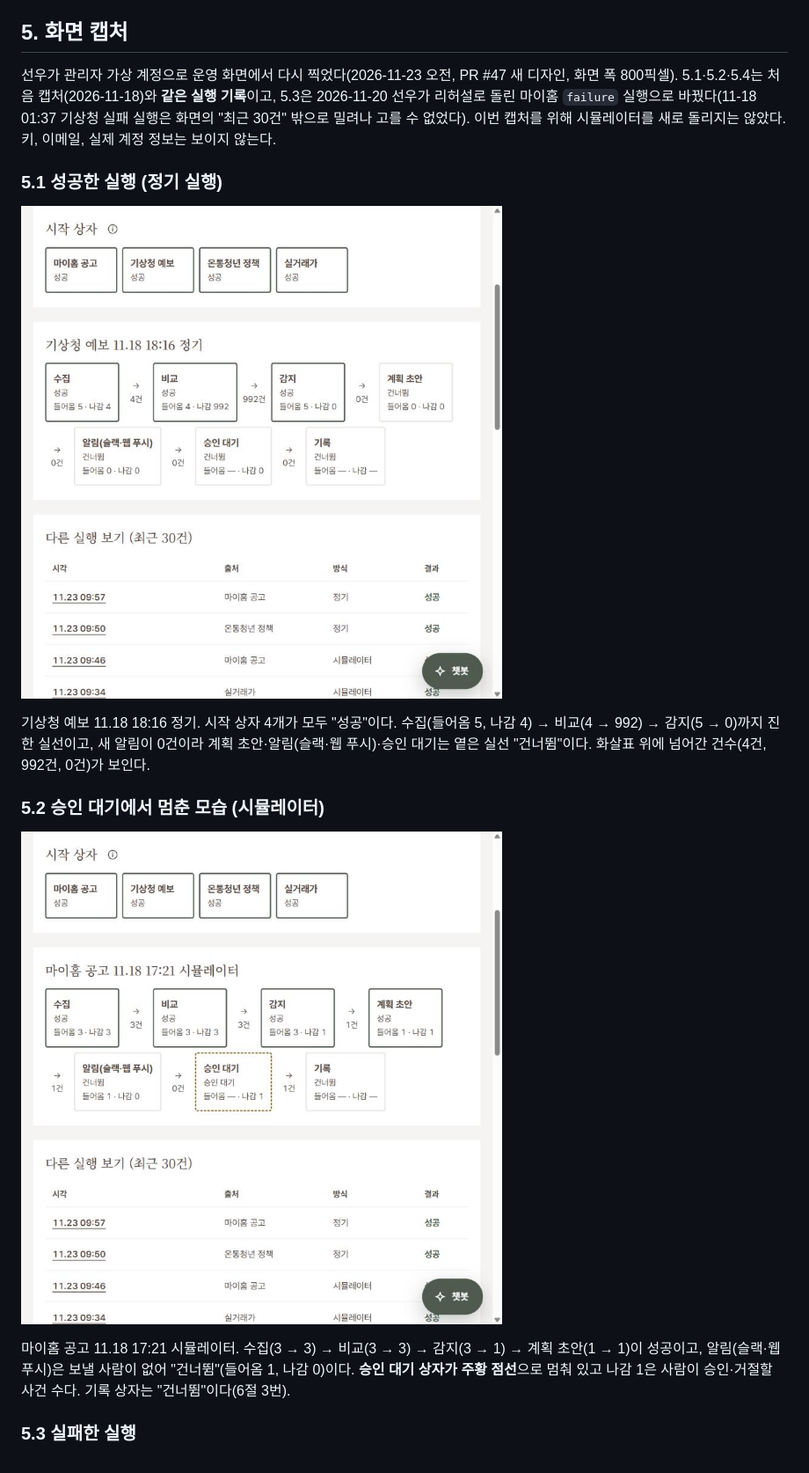
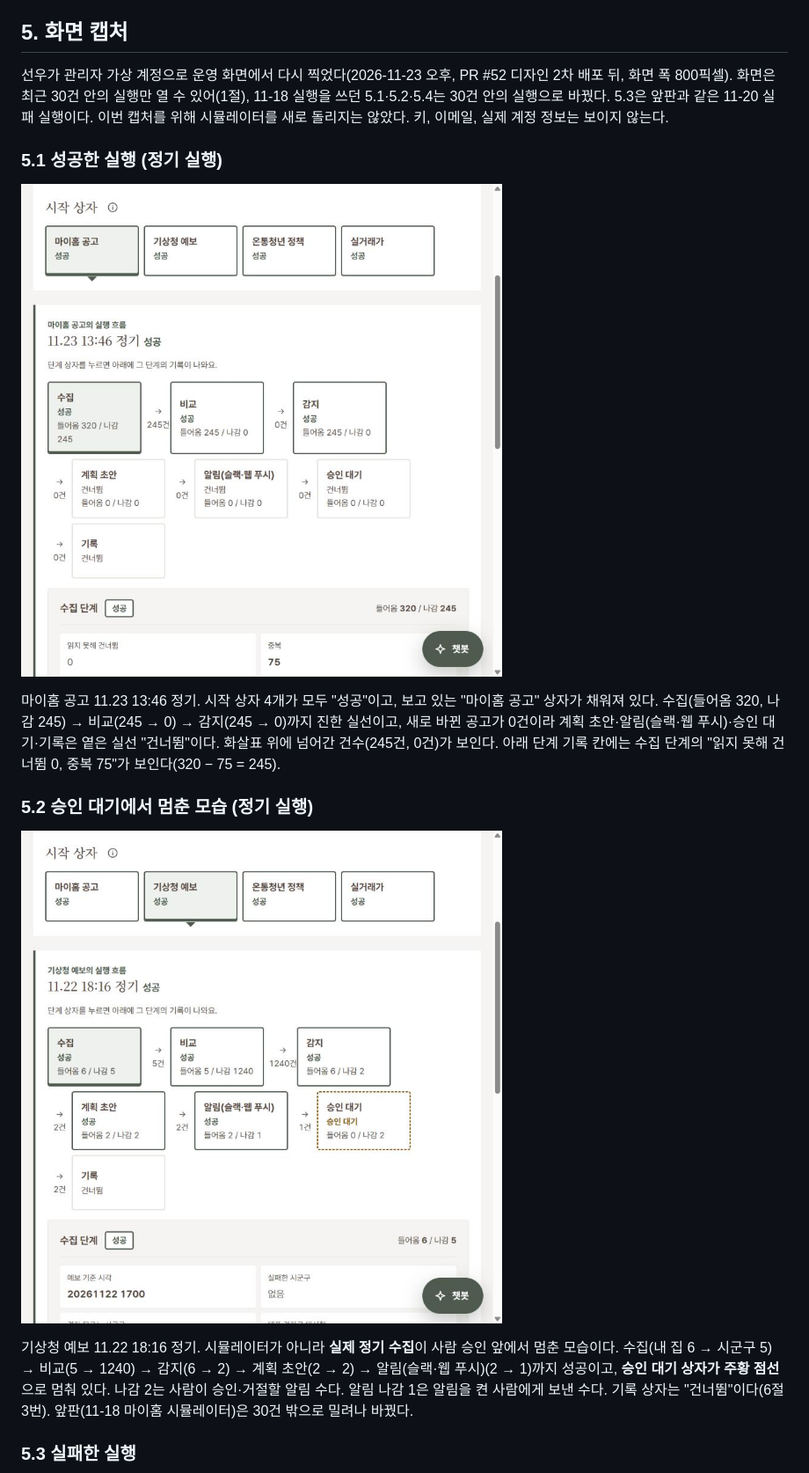
Before and after one commit to LS-PROJECT-TEAM3/HomeFit, a Markdown page: docs/flow.md, the part around one of its changes. Shown at 88% size. Rendered like a GitHub page; pictures changed too: docs/img/flow/flow-success.png, docs/img/flow/flow-waiting.png.

```diff
--- a/docs/flow.md
+++ b/docs/flow.md
@@ -126,6 +126,6 @@
 읽기에 실패하면 "변화 없음"이 아니라 수집 오류로 남는다. 일부러 실패시켜 보려면 시뮬레이터에서 `failure`나 `malformed` 묶음을 돌린다(`docs/demo-order.md` 장면 5).
 
 ## 5. 화면 캡처
-선우가 관리자 가상 계정으로 운영 화면에서 다시 찍었다(2026-11-23 오전, PR #47 새 디자인, 화면 폭 800픽셀). 5.1·5.2·5.4는 처음 캡처(2026-11-18)와 **같은 실행 기록**이고, 5.3은 2026-11-20 선우가 리허설로 돌린 마이홈 `failure` 실행으로 바꿨다(11-18 01:37 기상청 실패 실행은 화면의 "최근 30건" 밖으로 밀려나 고를 수 없었다). 이번 캡처를 위해 시뮬레이터를 새로 돌리지는 않았다. 키, 이메일, 실제 계정 정보는 보이지 않는다.
+선우가 관리자 가상 계정으로 운영 화면에서 다시 찍었다(2026-11-23 오후, PR #52 디자인 2차 배포 뒤, 화면 폭 800픽셀). 화면은 최근 30건 안의 실행만 열 수 있어(1절), 11-18 실행을 쓰던 5.1·5.2·5.4는 30건 안의 실행으로 바꿨다. 5.3은 앞판과 같은 11-20 실패 실행이다. 이번 캡처를 위해 시뮬레이터를 새로 돌리지는 않았다. 키, 이메일, 실제 계정 정보는 보이지 않는다.
 
 ### 5.1 성공한 실행 (정기 실행)
@@ -133,10 +133,10 @@
 
-기상청 예보 11.18 18:16 정기. 시작 상자 4개가 모두 "성공"이다. 수집(들어옴 5, 나감 4) → 비교(4 → 992) → 감지(5 → 0)까지 진한 실선이고, 새 알림이 0건이라 계획 초안·알림(슬랙·웹 푸시)·승인 대기는 옅은 실선 "건너뜀"이다. 화살표 위에 넘어간 건수(4건, 992건, 0건)가 보인다.
+마이홈 공고 11.23 13:46 정기. 시작 상자 4개가 모두 "성공"이고, 보고 있는 "마이홈 공고" 상자가 채워져 있다. 수집(들어옴 320, 나감 245) → 비교(245 → 0) → 감지(245 → 0)까지 진한 실선이고, 새로 바뀐 공고가 0건이라 계획 초안·알림(슬랙·웹 푸시)·승인 대기·기록은 옅은 실선 "건너뜀"이다. 화살표 위에 넘어간 건수(245건, 0건)가 보인다. 아래 단계 기록 칸에는 수집 단계의 "읽지 못해 건너뜀 0, 중복 75"가 보인다(320 − 75 = 245).
 
-### 5.2 승인 대기에서 멈춘 모습 (시뮬레이터)
-![마이홈 공고 시뮬레이터 실행이 승인 대기에서 멈춘 흐름 화면](img/flow/flow-waiting.png)
+### 5.2 승인 대기에서 멈춘 모습 (정기 실행)
+![기상청 예보 정기 실행이 승인 대기에서 멈춘 흐름 화면](img/flow/flow-waiting.png)
 
-마이홈 공고 11.18 17:21 시뮬레이터. 수집(3 → 3) → 비교(3 → 3) → 감지(3 → 1) → 계획 초안(1 → 1)이 성공이고, 알림(슬랙·웹 푸시)은 보낼 사람이 없어 "건너뜀"(들어옴 1, 나감 0)이다. **승인 대기 상자가 주황 점선**으로 멈춰 있고 나감 1은 사람이 승인·거절할 사건 수다. 기록 상자는 "건너뜀"이다(6절 3번).
+기상청 예보 11.22 18:16 정기. 시뮬레이터가 아니라 **실제 정기 수집**이 사람 승인 앞에서 멈춘 모습이다. 수집(내 집 6 → 시군구 5) → 비교(5 → 1240) → 감지(6 → 2) → 계획 초안(2 → 2) → 알림(슬랙·웹 푸시)(2 → 1)까지 성공이고, **승인 대기 상자가 주황 점선**으로 멈춰 있다. 나감 2는 사람이 승인·거절할 알림 수다. 알림 나감 1은 알림을 켠 사람에게 보낸 수다. 기록 상자는 "건너뜀"이다(6절 3번). 앞판(11-18 마이홈 시뮬레이터)은 30건 밖으로 밀려나 바꿨다.
 
 ### 5.3 실패한 실행
 ![마이홈 공고 시뮬레이터 실행이 수집에서 실패한 흐름 화면](img/flow/flow-failed.png)
```
Also changed, not shown: other parts of docs/flow.md (+17 -17 lines), docs/img/flow/flow-detail.png, docs/img/flow/flow-failed.png.
